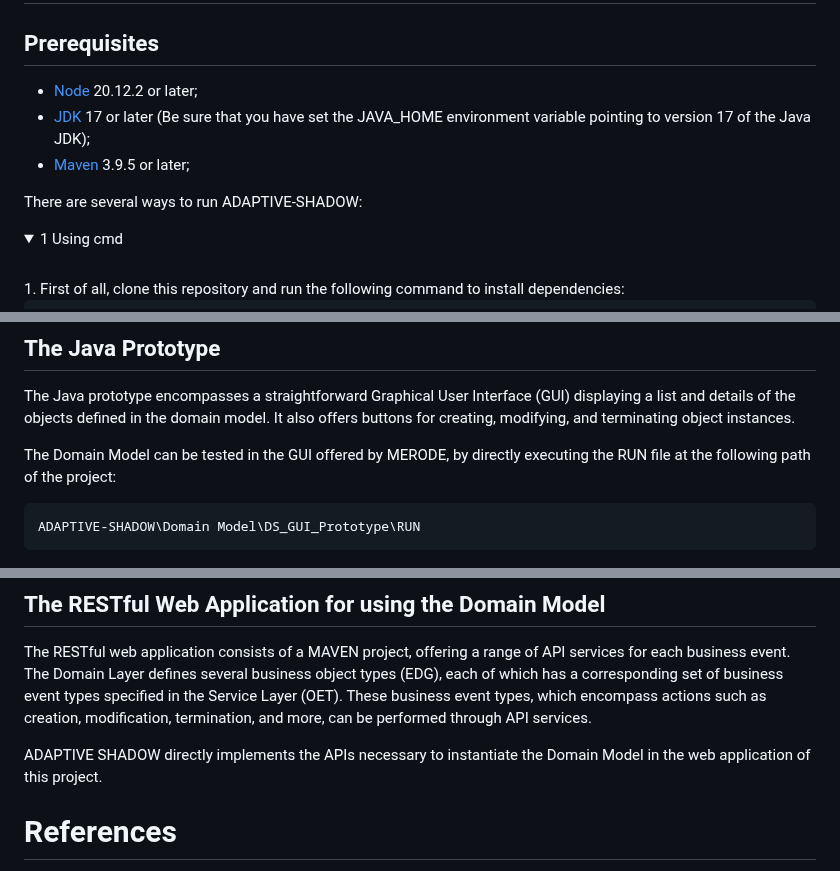
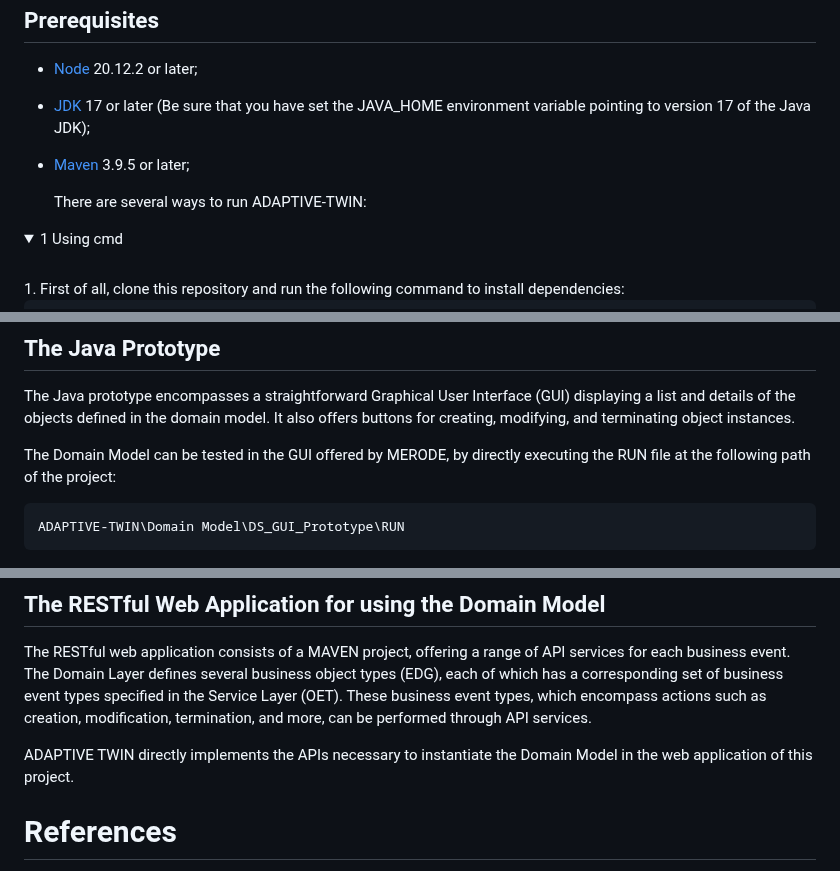
Before and after one commit to IvanComp/DOLLY, a Markdown page: README.md, 3 parts joined by grey strips. GitHub-like rendering; folded sections open.

````diff
--- a/README.md
+++ b/README.md
@@ -60,7 +60,7 @@ However, implementing the optimized version of the process in a real-world setti
 - [JDK](https://www.oracle.com/java/technologies/javase/jdk19-archive-downloads.html) 17 or later (Be sure that you have set the JAVA_HOME environment variable pointing to version 17 of the Java JDK);
 - [Maven](https://maven.apache.org/download.cgi) 3.9.5 or later;
 
-There are several ways to run ADAPTIVE-SHADOW:
+  There are several ways to run ADAPTIVE-TWIN:
 
 <details>
 <summary>1 Using cmd</summary>
@@ -200,7 +200,7 @@ The Java prototype encompasses a straightforward Graphical User Interface (GUI)
 The Domain Model can be tested in the GUI offered by MERODE, by directly executing the RUN file at the following path of the project:
 
 ```bash
-ADAPTIVE-SHADOW\Domain Model\DS_GUI_Prototype\RUN
+ADAPTIVE-TWIN\Domain Model\DS_GUI_Prototype\RUN
 ```
 
 <p align="center">
@@ -212,7 +212,7 @@ ADAPTIVE-SHADOW\Domain Model\DS_GUI_Prototype\RUN
 
 The RESTful web application consists of a MAVEN project, offering a range of API services for each business event. The Domain Layer defines several business object types (EDG), each of which has a corresponding set of business event types specified in the Service Layer (OET). These business event types, which encompass actions such as creation, modification, termination, and more, can be performed through API services.
 
-ADAPTIVE SHADOW directly implements the APIs necessary to instantiate the Domain Model in the web application of this project.
+ADAPTIVE TWIN directly implements the APIs necessary to instantiate the Domain Model in the web application of this project.
 
 # References
 
````
Also changed, not shown: other parts of README.md (+9 -9 lines).
